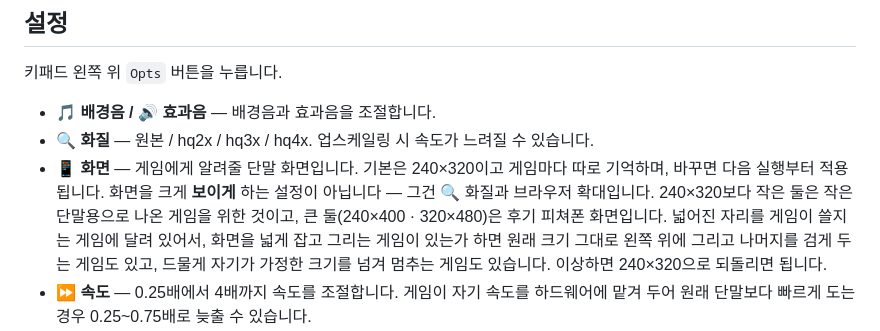
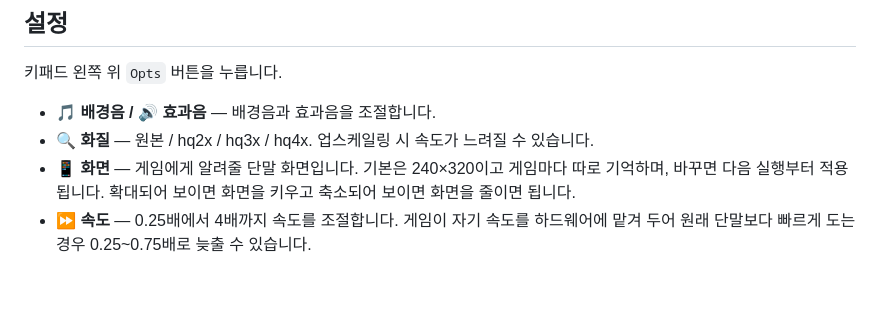
Before and after one commit to movingwoo/wfeature, a Markdown page: README.md, the part around the change. GitHub-like rendering; blank space fills up the shorter version.

Commit message:
Clarify screen settings in README
Updated the screen settings explanation for clarity.

```diff
--- a/README.md
+++ b/README.md
@@ -143,13 +143,8 @@ PC 웹 브라우저와 같은 넓은 화면 + 디버그 빌드에서는 화면
 - **🎵 배경음 / 🔊 효과음** — 배경음과 효과음을 조절합니다.
 - **🔍 화질** — 원본 / hq2x / hq3x / hq4x. 업스케일링 시 속도가 느려질 수 있습니다.
 - **📱 화면** — 게임에게 알려줄 단말 화면입니다. 기본은 240×320이고 게임마다
-  따로 기억하며, 바꾸면 다음 실행부터 적용됩니다. 화면을 크게 **보이게** 하는
-  설정이 아닙니다 — 그건 🔍 화질과 브라우저 확대입니다. 240×320보다 작은 둘은
-  작은 단말용으로 나온 게임을 위한 것이고, 큰 둘(240×400 · 320×480)은 후기
-  피쳐폰 화면입니다. 넓어진 자리를 게임이 쓸지는 게임에 달려 있어서, 화면을
-  넓게 잡고 그리는 게임이 있는가 하면 원래 크기 그대로 왼쪽 위에 그리고 나머지를
-  검게 두는 게임도 있고, 드물게 자기가 가정한 크기를 넘겨 멈추는 게임도 있습니다.
-  이상하면 240×320으로 되돌리면 됩니다.
+  따로 기억하며, 바꾸면 다음 실행부터 적용됩니다. 확대되어 보이면 화면을 키우고
+  축소되어 보이면 화면을 줄이면 됩니다.
 - **⏩ 속도** — 0.25배에서 4배까지 속도를 조절합니다. 게임이 자기 속도를
   하드웨어에 맡겨 두어 원래 단말보다 빠르게 도는 경우 0.25~0.75배로 늦출 수
   있습니다.
```
